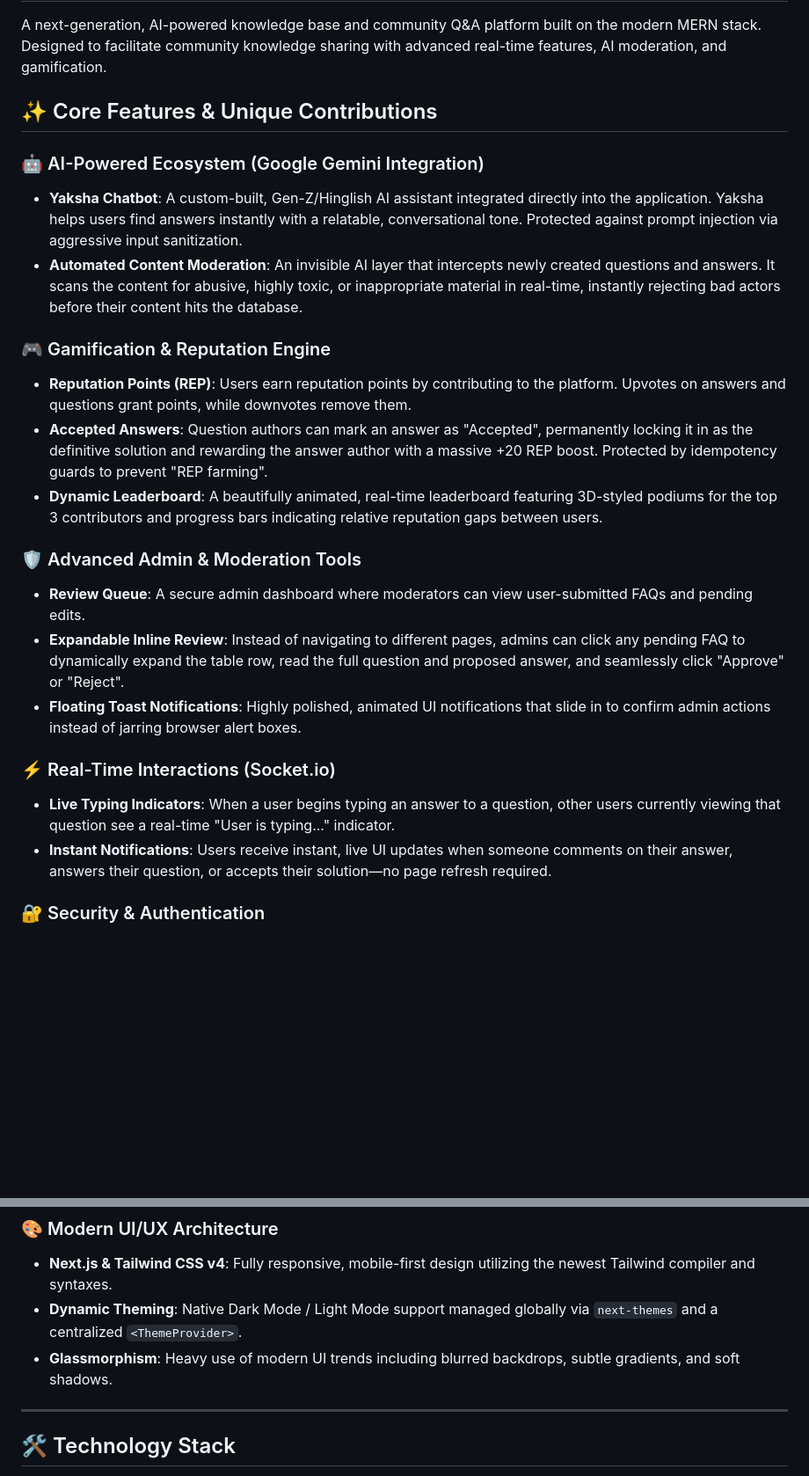
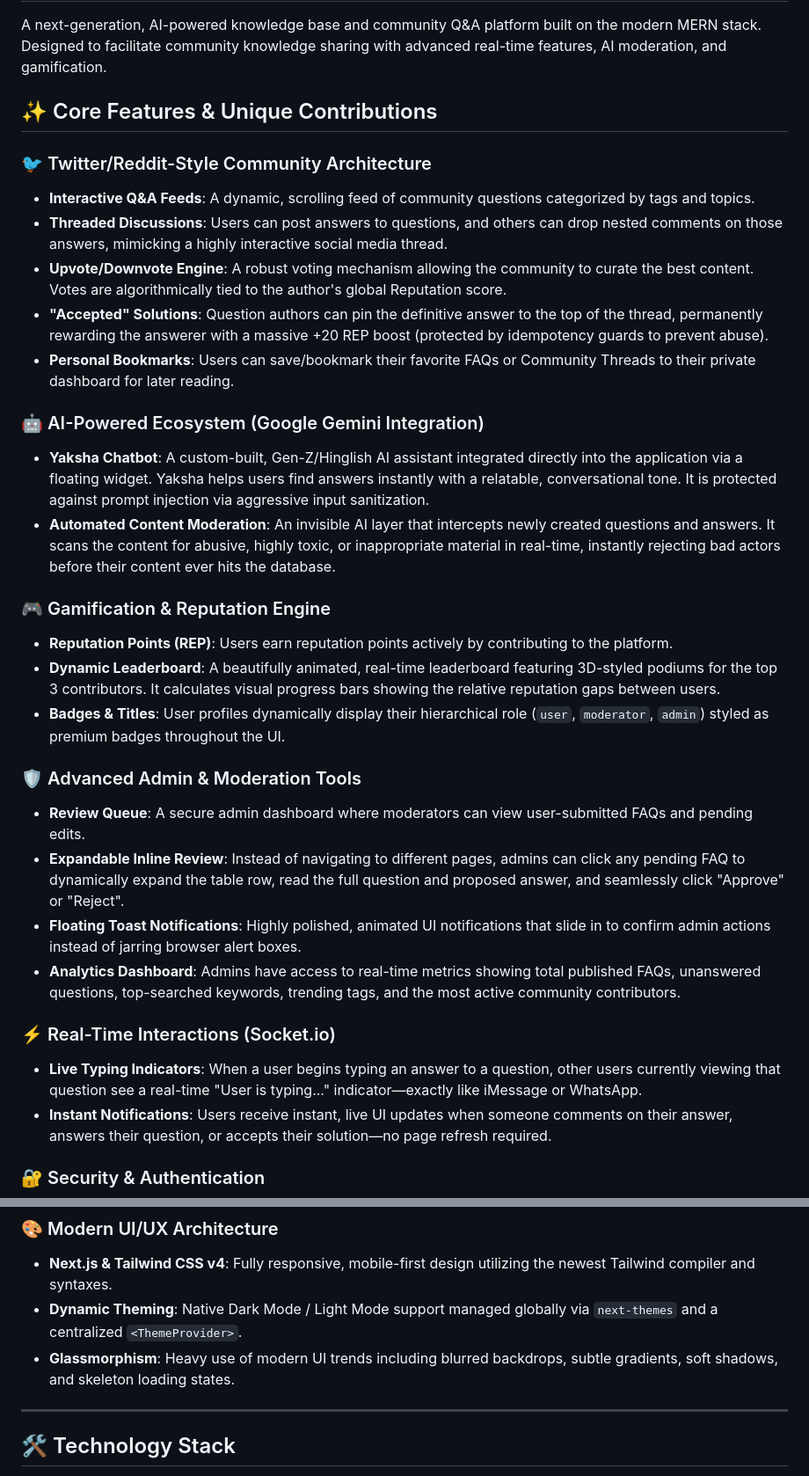
Before and after one commit to ABHISHEK27Y/faq, a Markdown page: README.md, 2 parts joined by grey strips. Shown at 88% size. Rendered like a GitHub page; blank space fills up the shorter version.

Commit message:
docs: expand README to detail Twitter-style Q&A architecture and all granular features

```diff
--- a/README.md
+++ b/README.md
@@ -4,22 +4,30 @@ A next-generation, AI-powered knowledge base and community Q&A platform built on
 
 ## ✨ Core Features & Unique Contributions
 
+### 🐦 Twitter/Reddit-Style Community Architecture
+- **Interactive Q&A Feeds**: A dynamic, scrolling feed of community questions categorized by tags and topics.
+- **Threaded Discussions**: Users can post answers to questions, and others can drop nested comments on those answers, mimicking a highly interactive social media thread.
+- **Upvote/Downvote Engine**: A robust voting mechanism allowing the community to curate the best content. Votes are algorithmically tied to the author's global Reputation score.
+- **"Accepted" Solutions**: Question authors can pin the definitive answer to the top of the thread, permanently rewarding the answerer with a massive +20 REP boost (protected by idempotency guards to prevent abuse).
+- **Personal Bookmarks**: Users can save/bookmark their favorite FAQs or Community Threads to their private dashboard for later reading.
+
 ### 🤖 AI-Powered Ecosystem (Google Gemini Integration)
-- **Yaksha Chatbot**: A custom-built, Gen-Z/Hinglish AI assistant integrated directly into the application. Yaksha helps users find answers instantly with a relatable, conversational tone. Protected against prompt injection via aggressive input sanitization.
-- **Automated Content Moderation**: An invisible AI layer that intercepts newly created questions and answers. It scans the content for abusive, highly toxic, or inappropriate material in real-time, instantly rejecting bad actors before their content hits the database.
+- **Yaksha Chatbot**: A custom-built, Gen-Z/Hinglish AI assistant integrated directly into the application via a floating widget. Yaksha helps users find answers instantly with a relatable, conversational tone. It is protected against prompt injection via aggressive input sanitization.
+- **Automated Content Moderation**: An invisible AI layer that intercepts newly created questions and answers. It scans the content for abusive, highly toxic, or inappropriate material in real-time, instantly rejecting bad actors before their content ever hits the database.
 
 ### 🎮 Gamification & Reputation Engine
-- **Reputation Points (REP)**: Users earn reputation points by contributing to the platform. Upvotes on answers and questions grant points, while downvotes remove them.
-- **Accepted Answers**: Question authors can mark an answer as "Accepted", permanently locking it in as the definitive solution and rewarding the answer author with a massive +20 REP boost. Protected by idempotency guards to prevent "REP farming".
-- **Dynamic Leaderboard**: A beautifully animated, real-time leaderboard featuring 3D-styled podiums for the top 3 contributors and progress bars indicating relative reputation gaps between users.
+- **Reputation Points (REP)**: Users earn reputation points actively by contributing to the platform.
+- **Dynamic Leaderboard**: A beautifully animated, real-time leaderboard featuring 3D-styled podiums for the top 3 contributors. It calculates visual progress bars showing the relative reputation gaps between users.
+- **Badges & Titles**: User profiles dynamically display their hierarchical role (`user`, `moderator`, `admin`) styled as premium badges throughout the UI.
 
 ### 🛡️ Advanced Admin & Moderation Tools
 - **Review Queue**: A secure admin dashboard where moderators can view user-submitted FAQs and pending edits.
 - **Expandable Inline Review**: Instead of navigating to different pages, admins can click any pending FAQ to dynamically expand the table row, read the full question and proposed answer, and seamlessly click "Approve" or "Reject".
 - **Floating Toast Notifications**: Highly polished, animated UI notifications that slide in to confirm admin actions instead of jarring browser alert boxes.
+- **Analytics Dashboard**: Admins have access to real-time metrics showing total published FAQs, unanswered questions, top-searched keywords, trending tags, and the most active community contributors.
 
 ### ⚡ Real-Time Interactions (Socket.io)
-- **Live Typing Indicators**: When a user begins typing an answer to a question, other users currently viewing that question see a real-time "User is typing..." indicator.
+- **Live Typing Indicators**: When a user begins typing an answer to a question, other users currently viewing that question see a real-time "User is typing..." indicator—exactly like iMessage or WhatsApp.
 - **Instant Notifications**: Users receive instant, live UI updates when someone comments on their answer, answers their question, or accepts their solution—no page refresh required.
 
 ### 🔐 Security & Authentication
@@ -30,7 +38,7 @@ A next-generation, AI-powered knowledge base and community Q&A platform built on
 ### 🎨 Modern UI/UX Architecture
 - **Next.js & Tailwind CSS v4**: Fully responsive, mobile-first design utilizing the newest Tailwind compiler and syntaxes.
 - **Dynamic Theming**: Native Dark Mode / Light Mode support managed globally via `next-themes` and a centralized `<ThemeProvider>`.
-- **Glassmorphism**: Heavy use of modern UI trends including blurred backdrops, subtle gradients, and soft shadows.
+- **Glassmorphism**: Heavy use of modern UI trends including blurred backdrops, subtle gradients, soft shadows, and skeleton loading states.
 
 ---
 
```
